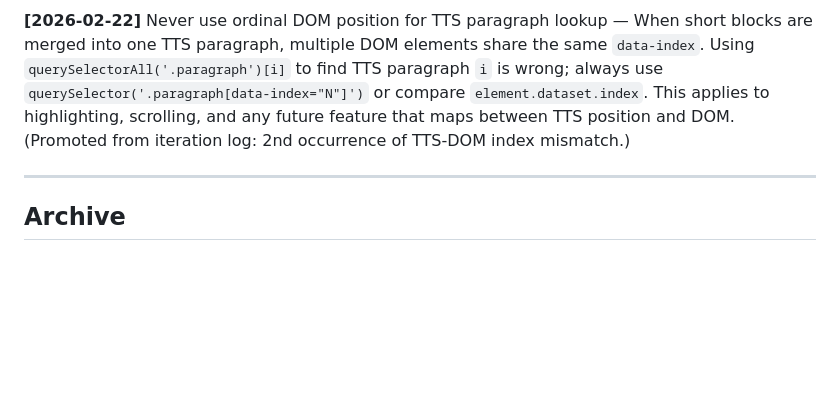
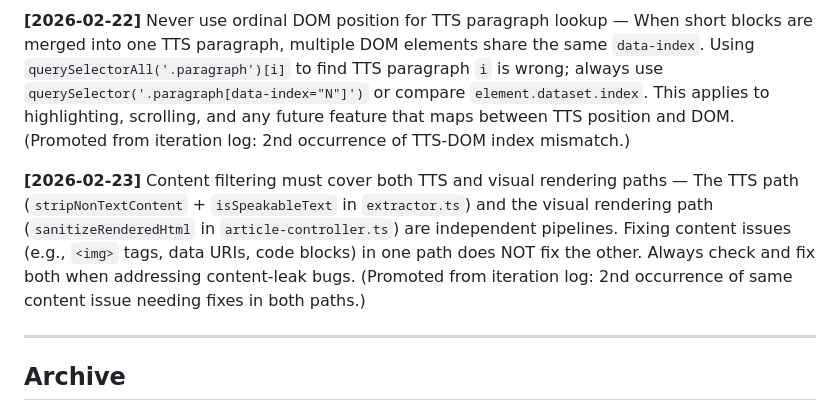
Before and after one commit to fabian20ro/pixel-article-reader, a Markdown page: LESSONS_LEARNED.md, the part around the change. Drawn GitHub-style; blank space fills up the shorter version.

```diff
--- a/LESSONS_LEARNED.md
+++ b/LESSONS_LEARNED.md
@@ -78,6 +78,8 @@ If a lesson becomes obsolete (e.g., a dependency was removed, an API changed), m
 
 **[2026-02-22]** Never use ordinal DOM position for TTS paragraph lookup — When short blocks are merged into one TTS paragraph, multiple DOM elements share the same `data-index`. Using `querySelectorAll('.paragraph')[i]` to find TTS paragraph `i` is wrong; always use `querySelector('.paragraph[data-index="N"]')` or compare `element.dataset.index`. This applies to highlighting, scrolling, and any future feature that maps between TTS position and DOM. (Promoted from iteration log: 2nd occurrence of TTS-DOM index mismatch.)
 
+**[2026-02-23]** Content filtering must cover both TTS and visual rendering paths — The TTS path (`stripNonTextContent` + `isSpeakableText` in `extractor.ts`) and the visual rendering path (`sanitizeRenderedHtml` in `article-controller.ts`) are independent pipelines. Fixing content issues (e.g., `<img>` tags, data URIs, code blocks) in one path does NOT fix the other. Always check and fix both when addressing content-leak bugs. (Promoted from iteration log: 2nd occurrence of same content issue needing fixes in both paths.)
+
 ---
 
 ## Archive
```
Also changed, not shown: ITERATION_LOG.md (+23 -0 lines).
